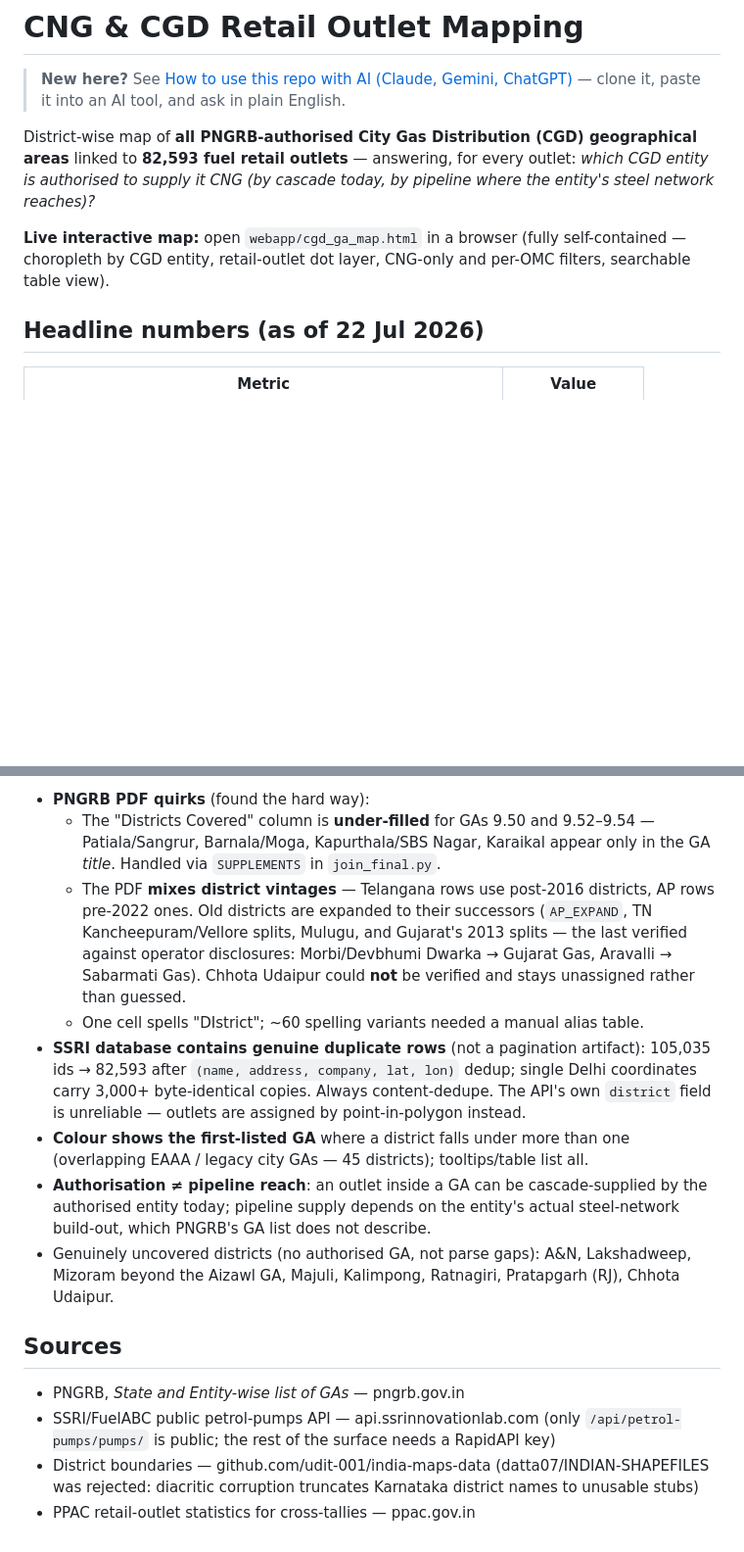
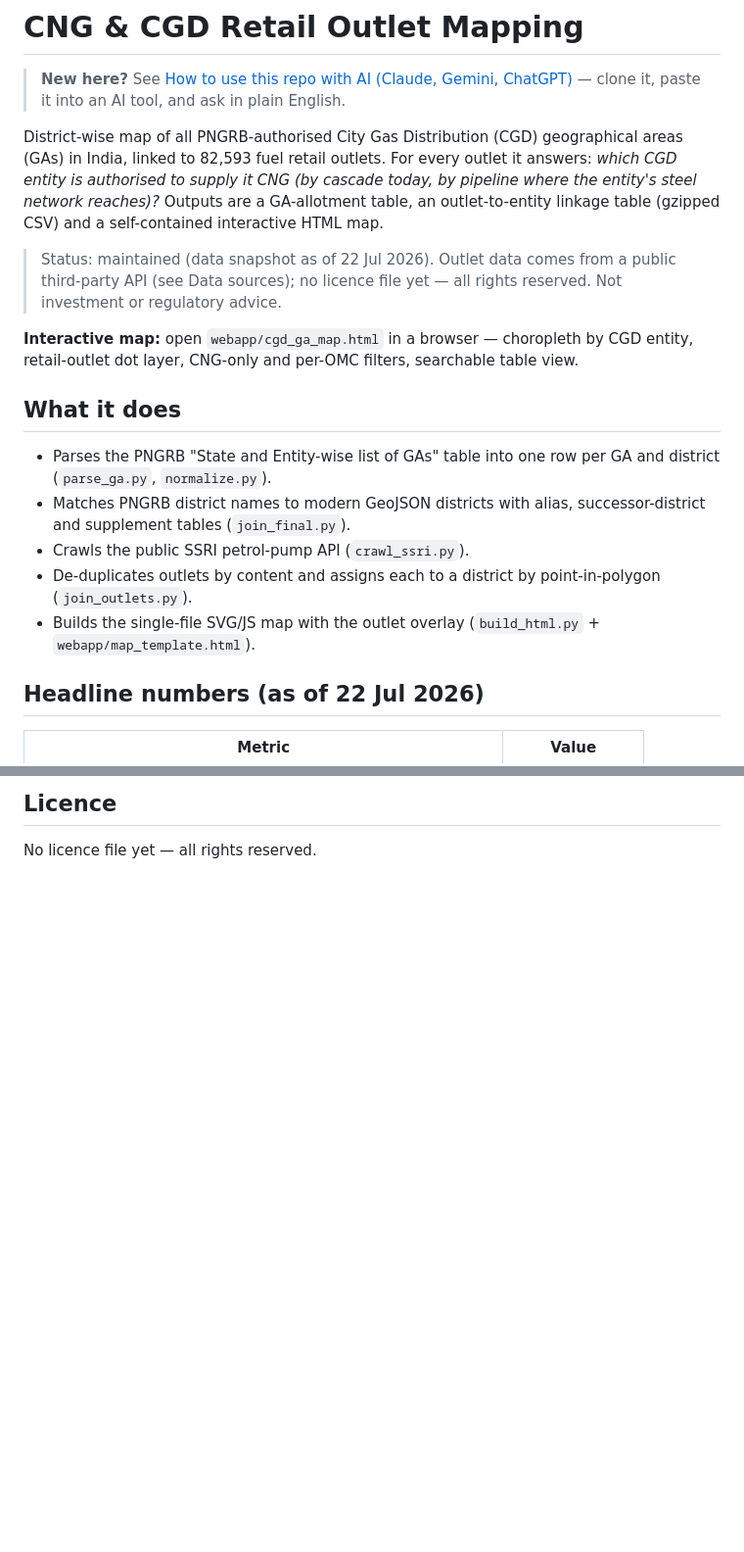
Before and after one commit to herrrickshaw/cng-cgd-retail-outlet-mapping, a Markdown page: README.md, 2 parts joined by grey strips. Shown at 98% size. Drawn GitHub-style; blank space fills up the shorter version.

```diff
--- a/README.md
+++ b/README.md
@@ -3,15 +3,23 @@
 <!-- how-to-use-with-ai -->
 > **New here?** See [How to use this repo with AI (Claude, Gemini, ChatGPT)](HOW_TO_USE_WITH_AI.md) — clone it, paste it into an AI tool, and ask in plain English.
 
+District-wise map of all PNGRB-authorised City Gas Distribution (CGD) geographical areas (GAs) in India,
+linked to 82,593 fuel retail outlets. For every outlet it answers: *which CGD entity is authorised to supply
+it CNG (by cascade today, by pipeline where the entity's steel network reaches)?* Outputs are a GA-allotment
+table, an outlet-to-entity linkage table (gzipped CSV) and a self-contained interactive HTML map.
 
-District-wise map of **all PNGRB-authorised City Gas Distribution (CGD) geographical
-areas** linked to **82,593 fuel retail outlets** — answering, for every outlet:
-*which CGD entity is authorised to supply it CNG (by cascade today, by pipeline where
-the entity's steel network reaches)?*
+> Status: maintained (data snapshot as of 22 Jul 2026). Outlet data comes from a public third-party API
+> (see Data sources); no licence file yet — all rights reserved. Not investment or regulatory advice.
 
-**Live interactive map:** open `webapp/cgd_ga_map.html` in a browser (fully
-self-contained — choropleth by CGD entity, retail-outlet dot layer, CNG-only and
-per-OMC filters, searchable table view).
+**Interactive map:** open `webapp/cgd_ga_map.html` in a browser — choropleth by CGD entity, retail-outlet dot
+layer, CNG-only and per-OMC filters, searchable table view.
+
+## What it does
+- Parses the PNGRB "State and Entity-wise list of GAs" table into one row per GA and district (`parse_ga.py`, `normalize.py`).
+- Matches PNGRB district names to modern GeoJSON districts with alias, successor-district and supplement tables (`join_final.py`).
+- Crawls the public SSRI petrol-pump API (`crawl_ssri.py`).
+- De-duplicates outlets by content and assigns each to a district by point-in-polygon (`join_outlets.py`).
+- Builds the single-file SVG/JS map with the outlet overlay (`build_html.py` + `webapp/map_template.html`).
 
 ## Headline numbers (as of 22 Jul 2026)
 
@@ -62,35 +131,3 @@ into `india_districts_clean.geojson`.
 
-- **PNGRB PDF quirks** (found the hard way):
-  - The "Districts Covered" column is **under-filled** for GAs 9.50 and 9.52–9.54 —
-    Patiala/Sangrur, Barnala/Moga, Kapurthala/SBS Nagar, Karaikal appear only in the
-    GA *title*. Handled via `SUPPLEMENTS` in `join_final.py`.
-  - The PDF **mixes district vintages** — Telangana rows use post-2016 districts, AP
-    rows pre-2022 ones. Old districts are expanded to their successors (`AP_EXPAND`,
-    TN Kancheepuram/Vellore splits, Mulugu, and Gujarat's 2013 splits — the last
-    verified against operator disclosures: Morbi/Devbhumi Dwarka → Gujarat Gas,
-    Aravalli → Sabarmati Gas). Chhota Udaipur could **not** be verified and stays
-    unassigned rather than guessed.
-  - One cell spells "DIstrict"; ~60 spelling variants needed a manual alias table.
-- **SSRI database contains genuine duplicate rows** (not a pagination artifact):
-  105,035 ids → 82,593 after `(name, address, company, lat, lon)` dedup; single Delhi
-  coordinates carry 3,000+ byte-identical copies. Always content-dedupe. The API's
-  own `district` field is unreliable — outlets are assigned by point-in-polygon
-  instead.
-- **Colour shows the first-listed GA** where a district falls under more than one
-  (overlapping EAAA / legacy city GAs — 45 districts); tooltips/table list all.
-- **Authorisation ≠ pipeline reach**: an outlet inside a GA can be cascade-supplied
-  by the authorised entity today; pipeline supply depends on the entity's actual
-  steel-network build-out, which PNGRB's GA list does not describe.
-- Genuinely uncovered districts (no authorised GA, not parse gaps): A&N, Lakshadweep,
-  Mizoram beyond the Aizawl GA, Majuli, Kalimpong, Ratnagiri, Pratapgarh (RJ),
-  Chhota Udaipur.
-
-## Sources
-
-- PNGRB, *State and Entity-wise list of GAs* — pngrb.gov.in
-- SSRI/FuelABC public petrol-pumps API — api.ssrinnovationlab.com (only
-  `/api/petrol-pumps/pumps/` is public; the rest of the surface needs a RapidAPI key)
-- District boundaries — github.com/udit-001/india-maps-data
-  (datta07/INDIAN-SHAPEFILES was rejected: diacritic corruption truncates Karnataka
-  district names to unusable stubs)
-- PPAC retail-outlet statistics for cross-tallies — ppac.gov.in
+## Licence
+No licence file yet — all rights reserved.
```
Also changed, not shown: other parts of README.md (+81 -20 lines).
